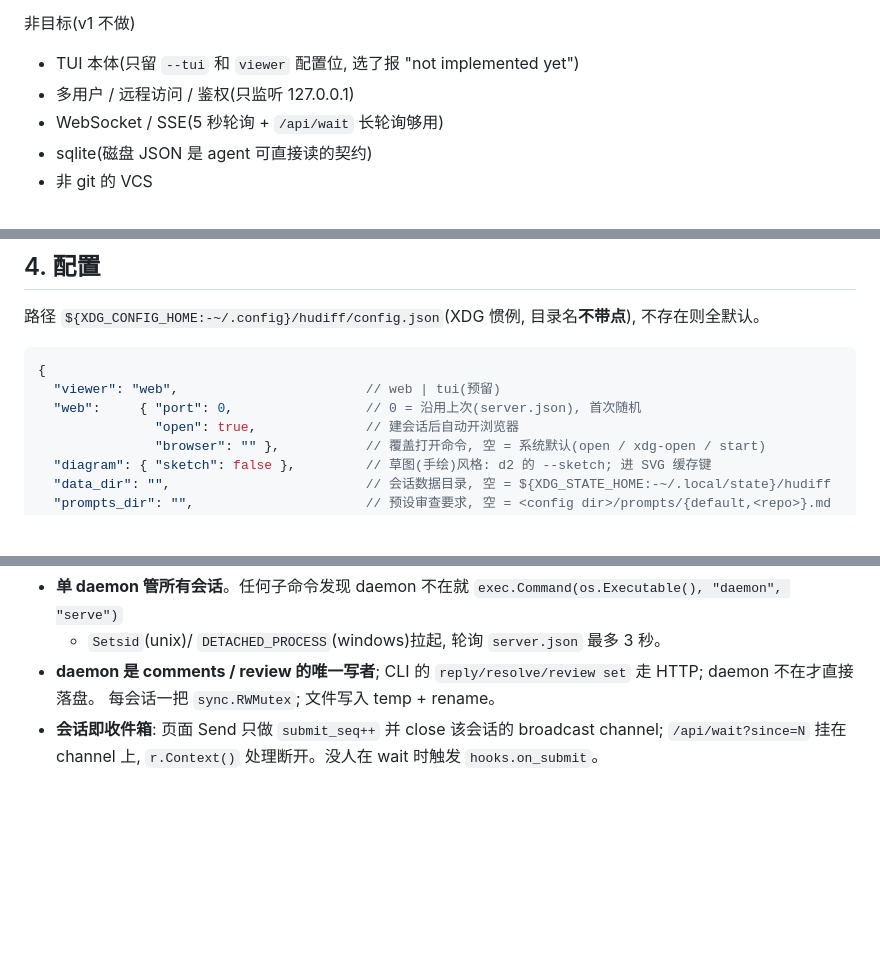
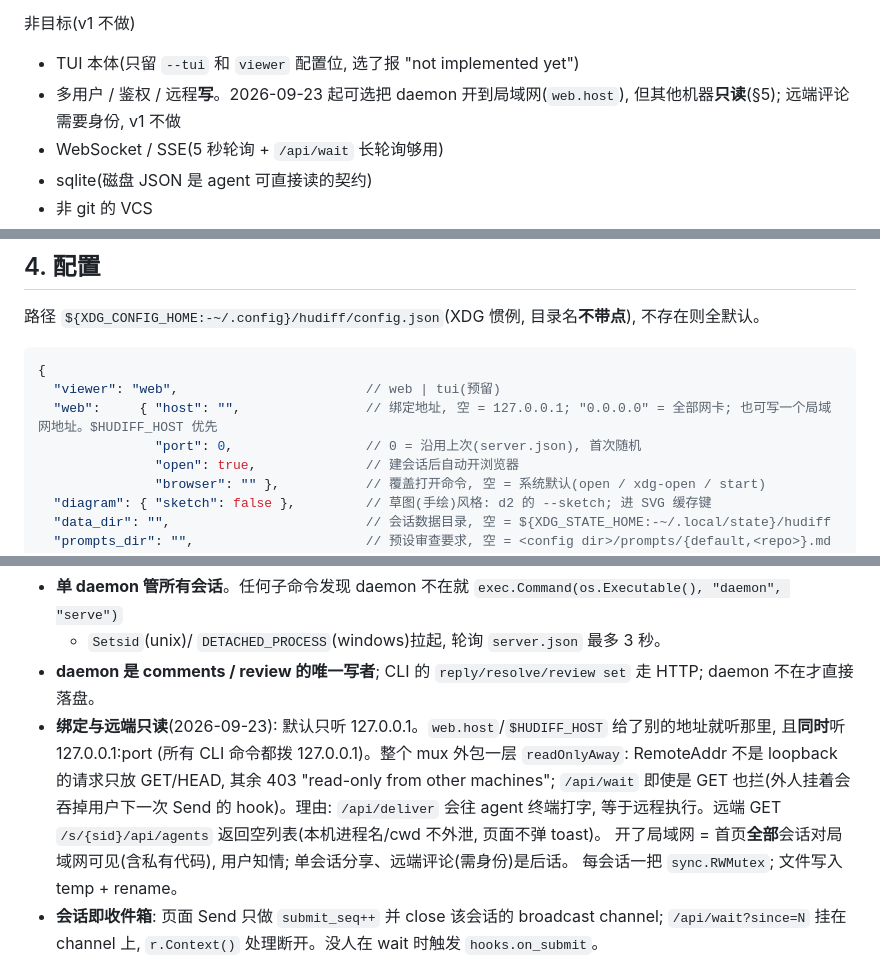
Before and after one commit to kackerx/hudiff, a Markdown page: specs/spec.md, 3 parts joined by grey strips. GitHub-like rendering; blank space fills up the shorter version.

Commit message:
spec: 局域网只读(§1 非目标改写, §4 web.host, §5 绑定与远端只读规则, §11-19)

````diff
--- a/specs/spec.md
+++ b/specs/spec.md
@@ -22,7 +22,7 @@ codex…)和所有平台(macOS / Linux / Windows 尽力), 单二进制分发。
 
 非目标(v1 不做)
 - TUI 本体(只留 `--tui` 和 `viewer` 配置位, 选了报 "not implemented yet")
-- 多用户 / 远程访问 / 鉴权(只监听 127.0.0.1)
+- 多用户 / 鉴权 / 远程**写**。2026-09-23 起可选把 daemon 开到局域网(`web.host`), 但其他机器**只读**(§5); 远端评论需要身份, v1 不做
 - WebSocket / SSE(5 秒轮询 + `/api/wait` 长轮询够用)
 - sqlite(磁盘 JSON 是 agent 可直接读的契约)
 - 非 git 的 VCS
@@ -106,7 +106,8 @@ hudiff version
 ```jsonc
 {
   "viewer": "web",                        // web | tui(预留)
-  "web":     { "port": 0,                 // 0 = 沿用上次(server.json), 首次随机
+  "web":     { "host": "",                // 绑定地址, 空 = 127.0.0.1; "0.0.0.0" = 全部网卡; 也可写一个局域网地址。$HUDIFF_HOST 优先
+               "port": 0,                 // 0 = 沿用上次(server.json), 首次随机
                "open": true,              // 建会话后自动开浏览器
                "browser": "" },           // 覆盖打开命令, 空 = 系统默认(open / xdg-open / start)
   "diagram": { "sketch": false },         // 草图(手绘)风格: d2 的 --sketch; 进 SVG 缓存键
@@ -155,6 +156,11 @@ hudiff/
 - **单 daemon 管所有会话**。任何子命令发现 daemon 不在就 `exec.Command(os.Executable(), "daemon", "serve")`
   + `Setsid`(unix)/ `DETACHED_PROCESS`(windows)拉起, 轮询 `server.json` 最多 3 秒。
 - **daemon 是 comments / review 的唯一写者**; CLI 的 `reply/resolve/review set` 走 HTTP; daemon 不在才直接落盘。
+- **绑定与远端只读**(2026-09-23): 默认只听 127.0.0.1。`web.host`/`$HUDIFF_HOST` 给了别的地址就听那里, 且**同时**听 127.0.0.1:port
+  (所有 CLI 命令都拨 127.0.0.1)。整个 mux 外包一层 `readOnlyAway`: RemoteAddr 不是 loopback 的请求只放 GET/HEAD, 其余 403
+  "read-only from other machines"; `/api/wait` 即使是 GET 也拦(外人挂着会吞掉用户下一次 Send 的 hook)。理由: `/api/deliver` 会往
+  agent 终端打字, 等于远程执行。远端 GET `/s/{sid}/api/agents` 返回空列表(本机进程名/cwd 不外泄, 页面不弹 toast)。
+  开了局域网 = 首页**全部**会话对局域网可见(含私有代码), 用户知情; 单会话分享、远端评论(需身份)是后话。
   每会话一把 `sync.RWMutex`; 文件写入 temp + rename。
 - **会话即收件箱**: 页面 Send 只做 `submit_seq++` 并 close 该会话的 broadcast channel;
   `/api/wait?since=N` 挂在 channel 上, `r.Context()` 处理断开。没人在 wait 时触发 `hooks.on_submit`。
````
Also changed, not shown: other parts of specs/spec.md (+2 -0 lines).
